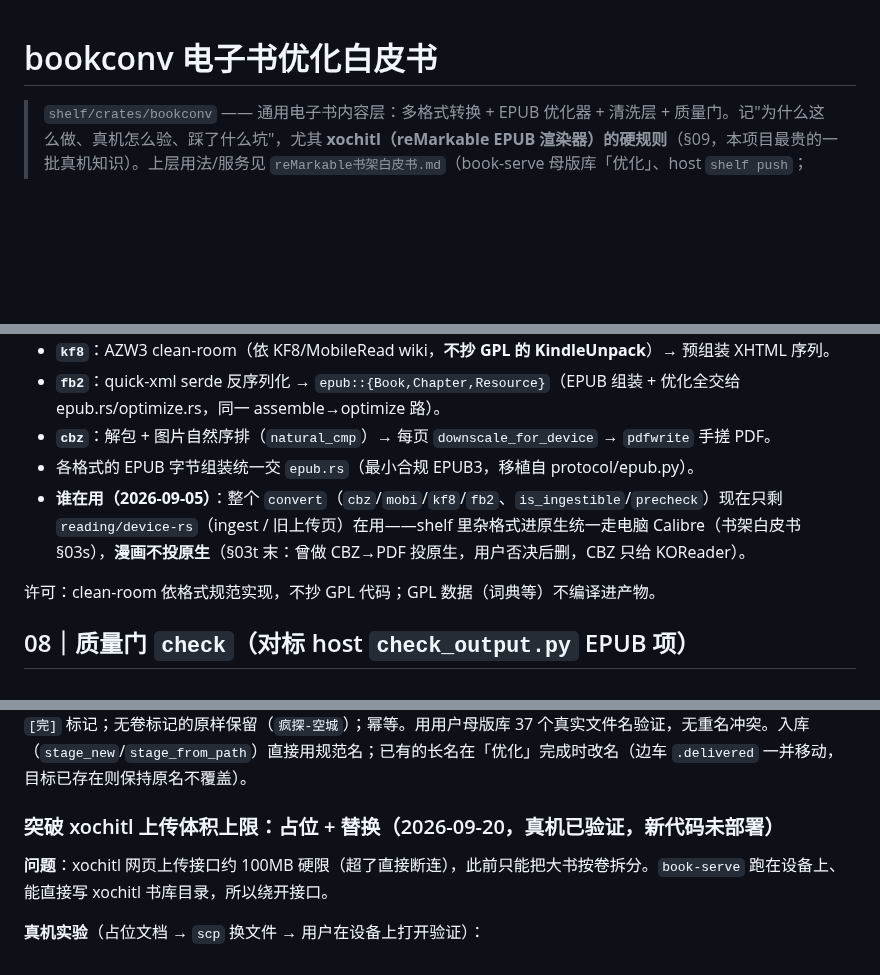
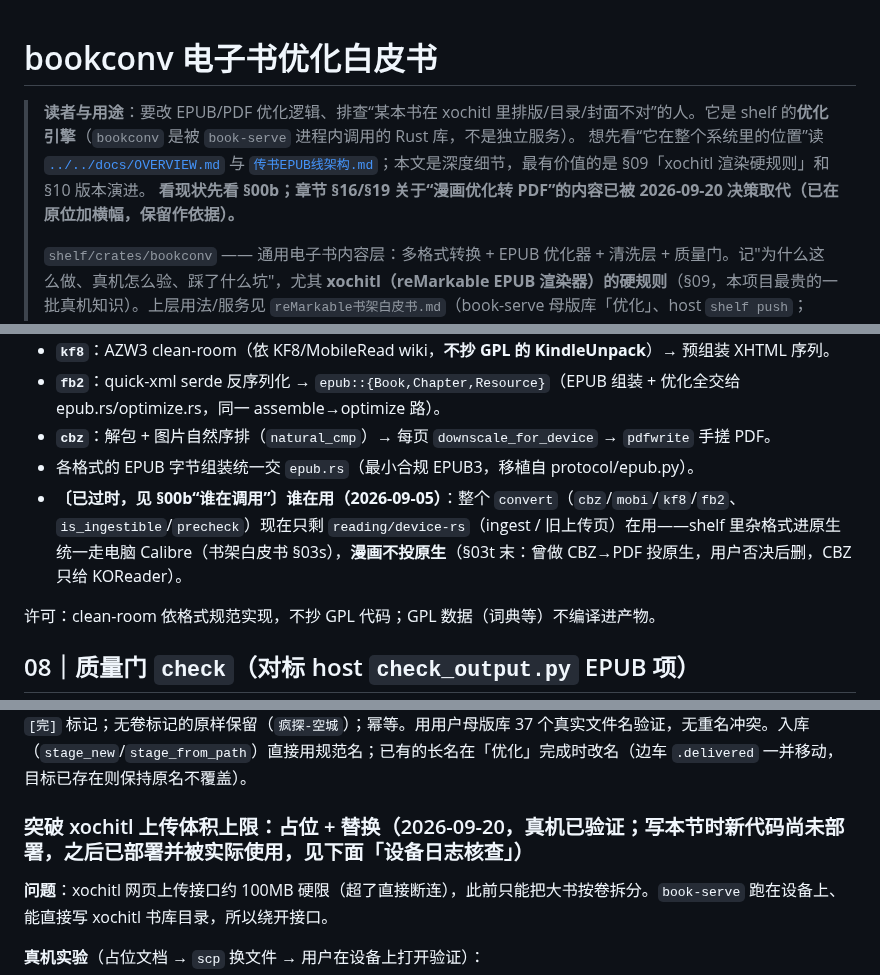
Before and after one commit to bbq191/cang-jie, a Markdown page: shelf/docs/bookconv优化白皮书.md, 3 parts joined by grey strips. GitHub-like rendering; blank space fills up the shorter version.

```diff
--- a/shelf/docs/bookconv优化白皮书.md
+++ b/shelf/docs/bookconv优化白皮书.md
@@ -1,5 +1,9 @@
 # bookconv 电子书优化白皮书
 
+> **读者与用途**：要改 EPUB/PDF 优化逻辑、排查“某本书在 xochitl 里排版/目录/封面不对”的人。它是 shelf 的**优化引擎**（`bookconv` 是被 `book-serve` 进程内调用的 Rust 库，不是独立服务）。
+> 想先看“它在整个系统里的位置”读 [`../../docs/OVERVIEW.md`](../../docs/OVERVIEW.md) 与 [`传书EPUB线架构.md`](传书EPUB线架构.md)；本文是深度细节，最有价值的是 §09「xochitl 渲染硬规则」和 §10 版本演进。
+> **看现状先看 §00b；章节 §16/§19 关于“漫画优化转 PDF”的内容已被 2026-09-20 决策取代（已在原位加横幅，保留作依据）。**
+>
 > `shelf/crates/bookconv` —— 通用电子书内容层：多格式转换 + EPUB 优化器 + 清洗层 + 质量门。记"为什么这么做、真机怎么验、踩了什么坑"，尤其 **xochitl（reMarkable EPUB 渲染器）的硬规则**（§09，本项目最贵的一批真机知识）。上层用法/服务见 `reMarkable书架白皮书.md`（book-serve 母版库「优化」、host `shelf push`；KOReader 只从母版库纯复制落书，不再单独优化）。
 >
 > **⚠️ 2026-09-18 现状更正**：本文下面正文里凡是提到 **host `shelf push`/`wash_epub.sh`/
@@ -199,7 +203,7 @@ xochitl 原生只开 EPUB/PDF：**文本类 → EPUB、漫画类 → PDF**，产
 - **`fb2`**：quick-xml serde 反序列化 → `epub::{Book,Chapter,Resource}`（EPUB 组装 + 优化全交给 epub.rs/optimize.rs，同一 assemble→optimize 路）。
 - **`cbz`**：解包 + 图片自然序排（`natural_cmp`）→ 每页 `downscale_for_device` → `pdfwrite` 手搓 PDF。
 - 各格式的 EPUB 字节组装统一交 `epub.rs`（最小合规 EPUB3，移植自 protocol/epub.py）。
-- **谁在用（2026-09-05）**：整个 `convert`（`cbz`/`mobi`/`kf8`/`fb2`、`is_ingestible`/`precheck`）现在只剩 `reading/device-rs`（ingest / 旧上传页）在用——shelf 里杂格式进原生统一走电脑 Calibre（书架白皮书 §03s），**漫画不投原生**（§03t 末：曾做 CBZ→PDF 投原生，用户否决后删，CBZ 只给 KOReader）。
+- **〔已过时，见 §00b“谁在调用”〕谁在用（2026-09-05）**：整个 `convert`（`cbz`/`mobi`/`kf8`/`fb2`、`is_ingestible`/`precheck`）现在只剩 `reading/device-rs`（ingest / 旧上传页）在用——shelf 里杂格式进原生统一走电脑 Calibre（书架白皮书 §03s），**漫画不投原生**（§03t 末：曾做 CBZ→PDF 投原生，用户否决后删，CBZ 只给 KOReader）。
 
 许可：clean-room 依格式规范实现，不抄 GPL 代码；GPL 数据（词典等）不编译进产物。
 
@@ -830,7 +840,7 @@ xochitl 的 PDF 放大滤镜偏糊，我们预放大后设备只需 1:1 贴。
 
 **命名规则**（`bookconv::naming`）：EPUB 一律 `书名 - 卷/部/上/下`，**数字在前**：`卷02`→`02卷`、`第二卷`→`二卷`、`Vol.3`→`3卷`、`镖人(卷二)`→`镖人 - 二卷`；`上/中/下` 原样；去掉 Anna's Archive 的 ` -- 作者 -- … -- hash` 尾巴与 `[完]` 标记；无卷标记的原样保留（`疯探-空城`）；幂等。用用户母版库 37 个真实文件名验证，无重名冲突。入库（`stage_new`/`stage_from_path`）直接用规范名；已有的长名在「优化」完成时改名（边车 `.delivered` 一并移动，目标已存在则保持原名不覆盖）。
 
-### 突破 xochitl 上传体积上限：占位 + 替换（2026-09-20，真机已验证，新代码未部署）
+### 突破 xochitl 上传体积上限：占位 + 替换（2026-09-20，真机已验证；写本节时新代码尚未部署，之后已部署并被实际使用，见下面「设备日志核查」）
 
 **问题**：xochitl 网页上传接口约 100MB 硬限（超了直接断连），此前只能把大书按卷拆分。`book-serve` 跑在设备上、能直接写 xochitl 书库目录，所以绕开接口。
 
```
Also changed, not shown: other parts of shelf/docs/bookconv优化白皮书.md (+14 -8 lines).
